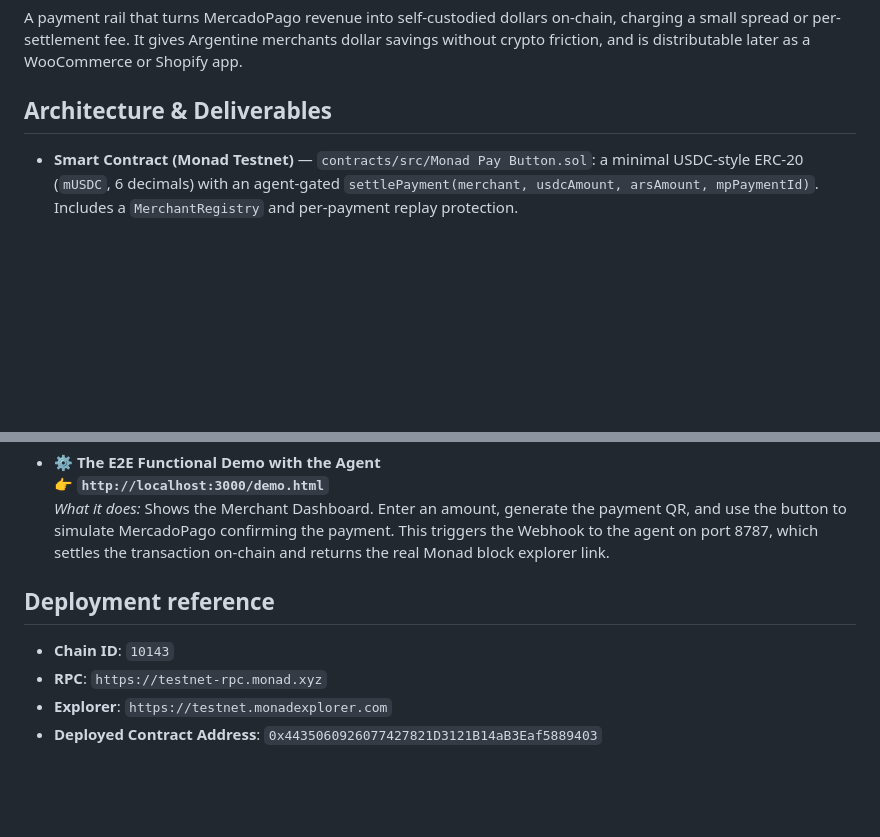
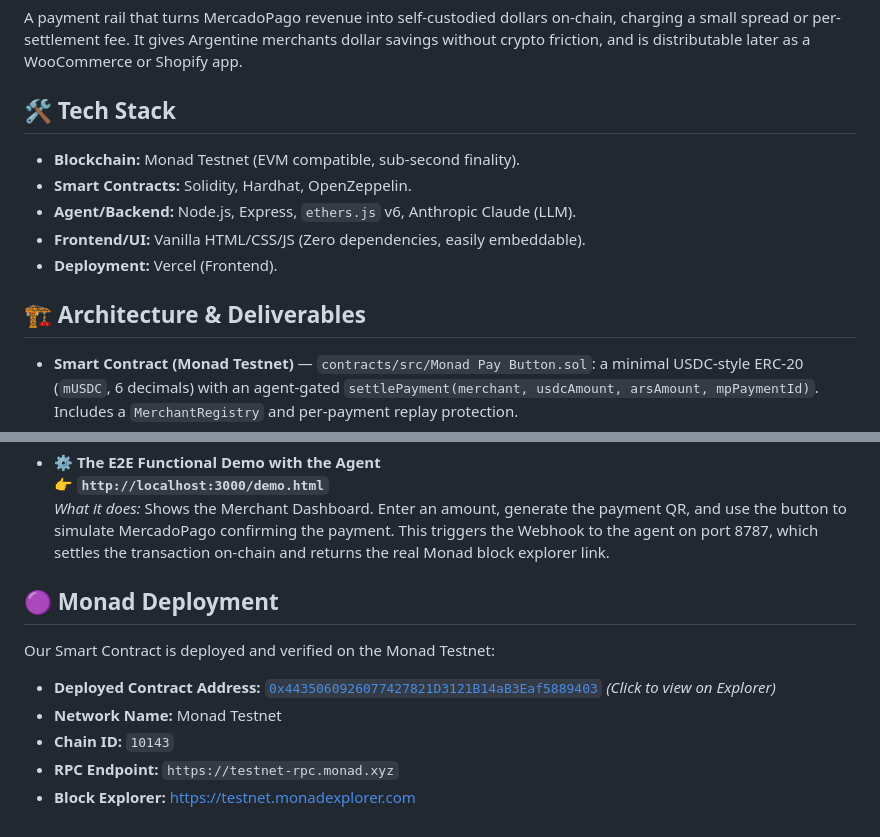
Before and after one commit to Simonethg/monadpaybutton, a Markdown page: README.md, 2 parts joined by grey strips. Rendered like a GitHub page; blank space fills up the shorter version.

Commit message:
docs: Highlight Tech Stack and Monad Contract details

```diff
--- a/README.md
+++ b/README.md
@@ -38,7 +38,15 @@ Per-payment on-chain settlement at retail scale only works when transactions are
 ### 4. Modelo de negocio / Impacto
 A payment rail that turns MercadoPago revenue into self-custodied dollars on-chain, charging a small spread or per-settlement fee. It gives Argentine merchants dollar savings without crypto friction, and is distributable later as a WooCommerce or Shopify app.
 
-## Architecture & Deliverables
+## 🛠 Tech Stack
+
+- **Blockchain:** Monad Testnet (EVM compatible, sub-second finality).
+- **Smart Contracts:** Solidity, Hardhat, OpenZeppelin.
+- **Agent/Backend:** Node.js, Express, `ethers.js` v6, Anthropic Claude (LLM).
+- **Frontend/UI:** Vanilla HTML/CSS/JS (Zero dependencies, easily embeddable).
+- **Deployment:** Vercel (Frontend).
+
+## 🏗 Architecture & Deliverables
 
 - **Smart Contract (Monad Testnet)** — `contracts/src/Monad Pay Button.sol`: a minimal USDC-style ERC-20 (`mUSDC`, 6 decimals) with an agent-gated `settlePayment(merchant, usdcAmount, arsAmount, mpPaymentId)`. Includes a `MerchantRegistry` and per-payment replay protection.
 - **Agent** — `agent/server.js`: Node + Express + ethers. Endpoint `/webhook/mercadopago` settles a confirmed payment; `/crypto-confirm` confirms direct USDC transfers; `/ask` answers merchant questions. Optional Anthropic LLM for receipts and Q&A.
@@ -93,9 +101,12 @@ Open your browser and explore these two URLs:
   👉 **`http://localhost:3000/demo.html`**
   *What it does:* Shows the Merchant Dashboard. Enter an amount, generate the payment QR, and use the button to simulate MercadoPago confirming the payment. This triggers the Webhook to the agent on port 8787, which settles the transaction on-chain and returns the real Monad block explorer link.
 
-## Deployment reference
+## 🟣 Monad Deployment
 
-- **Chain ID**: `10143`
-- **RPC**: `https://testnet-rpc.monad.xyz`
-- **Explorer**: `https://testnet.monadexplorer.com`
-- **Deployed Contract Address**: `0x4435060926077427821D3121B14aB3Eaf5889403`
+Our Smart Contract is deployed and verified on the Monad Testnet:
+
+- **Deployed Contract Address:** [`0x4435060926077427821D3121B14aB3Eaf5889403`](https://testnet.monadexplorer.com/address/0x4435060926077427821D3121B14aB3Eaf5889403) *(Click to view on Explorer)*
+- **Network Name:** Monad Testnet
+- **Chain ID:** `10143`
+- **RPC Endpoint:** `https://testnet-rpc.monad.xyz`
+- **Block Explorer:** [https://testnet.monadexplorer.com](https://testnet.monadexplorer.com)
```
